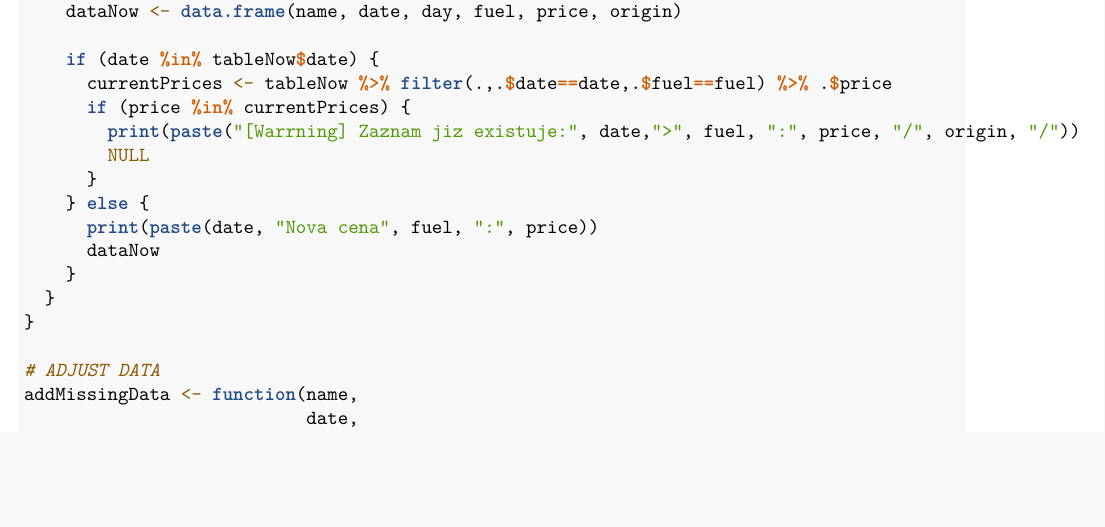
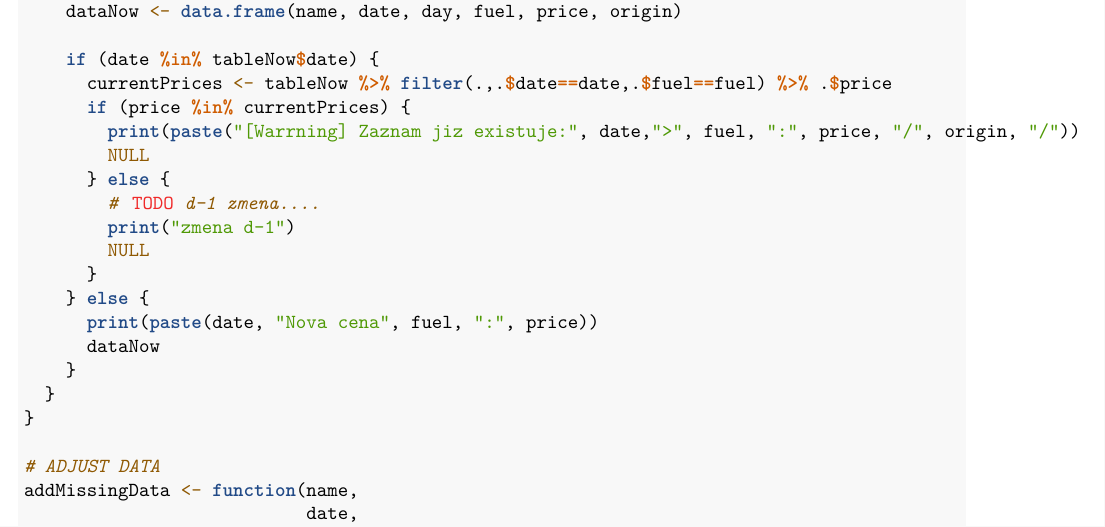
Before and after one commit to jakubfuchs/r-webslurp, an R Markdown document (Core.Rmd): part of page 2 of 3 before the commit and part of page 2 of 4 after it, cut so that both start at the same text, the shorter picture padded with empty space. Rendered offline with R 4.5, knitr and Pandoc, then LaTeX, with nearby package versions; some code elsewhere in the file could not run offline.

Commit message:
issue d-1

```diff
--- a/Core.Rmd
+++ b/Core.Rmd
@@ -55,6 +55,10 @@ updatePriceInto <- function(table) {
       currentPrices <- tableNow %>% filter(.,.$date==date,.$fuel==fuel) %>% .$price
       if (price %in% currentPrices) {
         print(paste("[Warrning] Zaznam jiz existuje:", date,">", fuel, ":", price, "/", origin, "/"))
+        NULL
+      } else {
+        # TODO d-1 zmena....
+        print("zmena d-1")
         NULL
       }
     } else {
```
